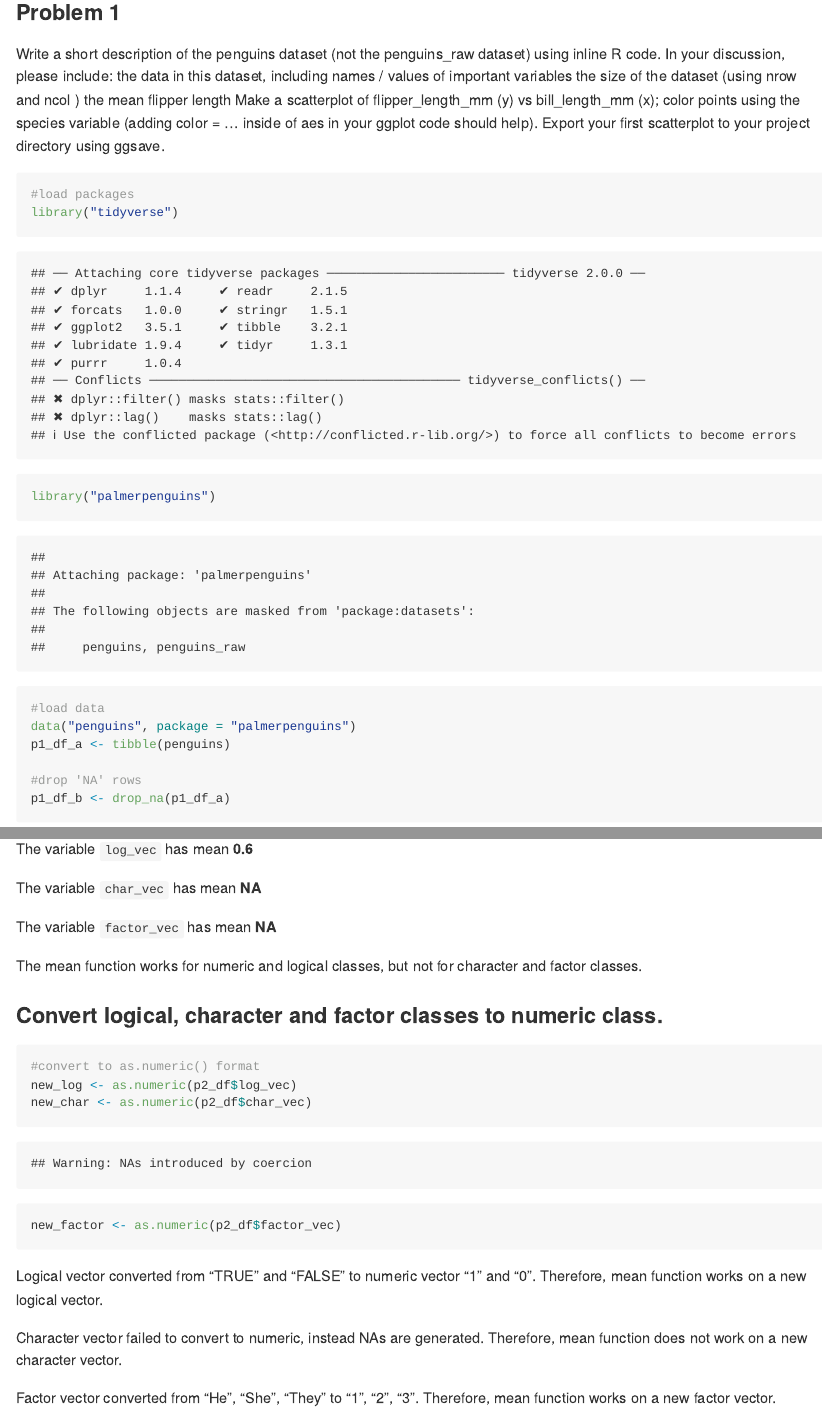
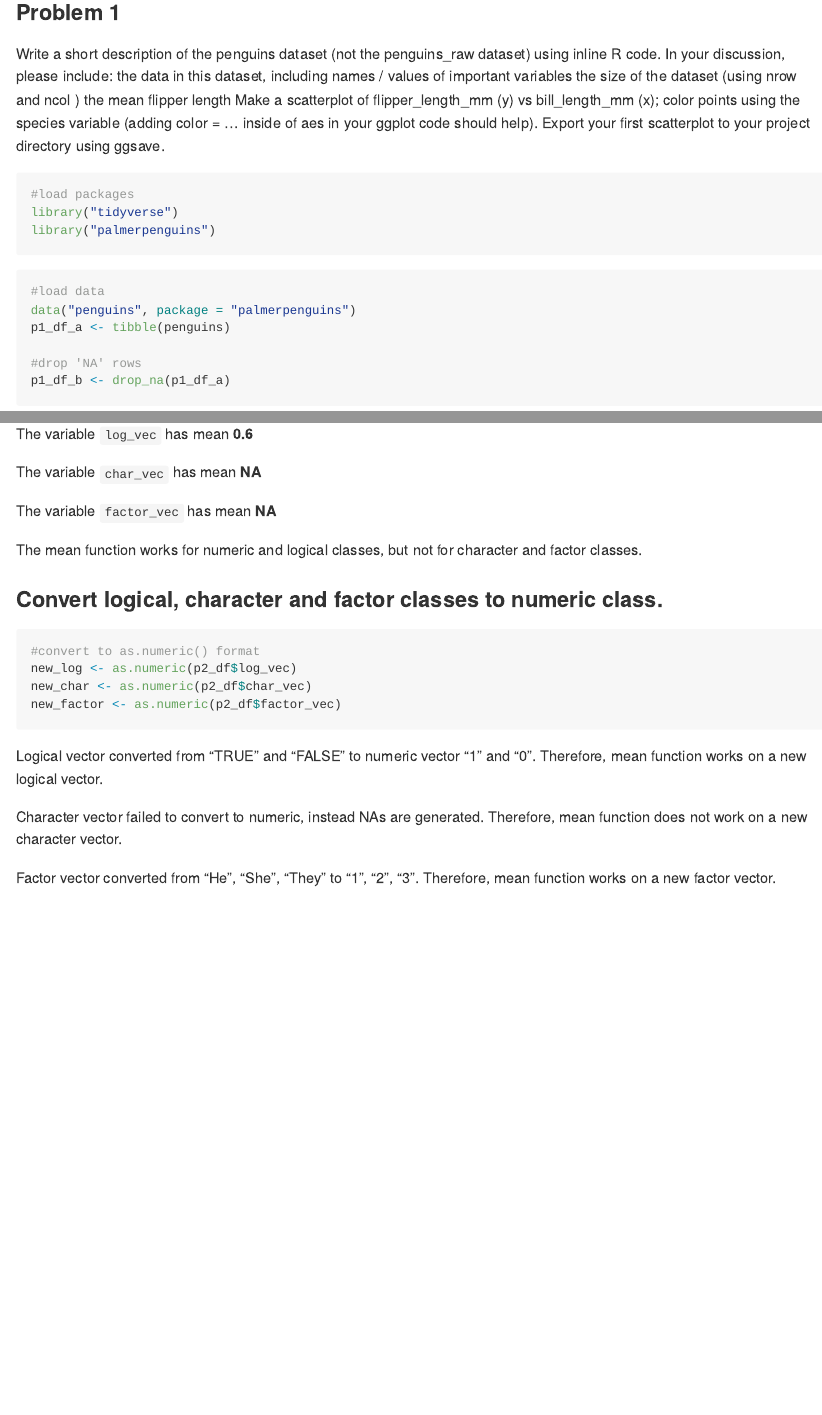
Before and after one commit to lk2776/p8105_hw1_lk2776, an R Markdown document (hw1_github.Rmd): the page in a window 1100 px wide, from 160 px down, and a second part further down, joined at a grey line. Rendered offline with R 4.5, knitr and Pandoc, with nearby package versions.

Commit message:
commit - "added warning=FALSE,message=FALSE"

````diff
--- a/hw1_github.Rmd
+++ b/hw1_github.Rmd
@@ -14,7 +14,7 @@ Make a scatterplot of flipper_length_mm (y) vs bill_length_mm (x); color points
 aes in your ggplot code should help).
 Export your first scatterplot to your project directory using ggsave.
 
-```{r setup}
+```{r setup, warning=FALSE,message=FALSE}
 #load packages
 library("tidyverse")
 library("palmerpenguins")
@@ -119,7 +119,7 @@ The mean function works for numeric and logical classes, but not for character a
 
 ### Convert logical, character and factor classes to numeric class.
 
-```{r as_numeric_test, eval='FALSE'}
+```{r as_numeric_test, eval='FALSE',warning=FALSE,message=FALSE}
 #convert to as.numeric() format
 new_log <- as.numeric(p2_df$log_vec)
 new_char <- as.numeric(p2_df$char_vec)
````
Also changed, not shown: hw1_github.md, plot_hw1_p1.pdf.
